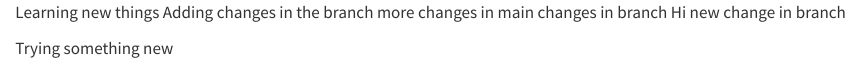
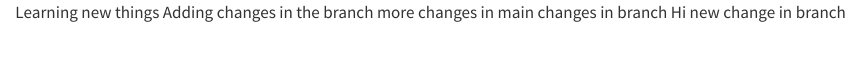
Before and after one commit to dulith4/Testing1, a Quarto document (Testing1.qmd): the page in a window 1100 px wide, from its top. Rendered offline with R 4.5, knitr and Pandoc in place of Quarto, with nearby package versions.

Commit message:
Reverting the line
This reverts commit b33cf04bde9bf76ded14c184ff66c3b5db3b846e.

```diff
--- a/Testing1.qmd
+++ b/Testing1.qmd
@@ -4,5 +4,3 @@ more changes in main
 changes in branch
 Hi
 new change in branch
-
-Trying something new
```
